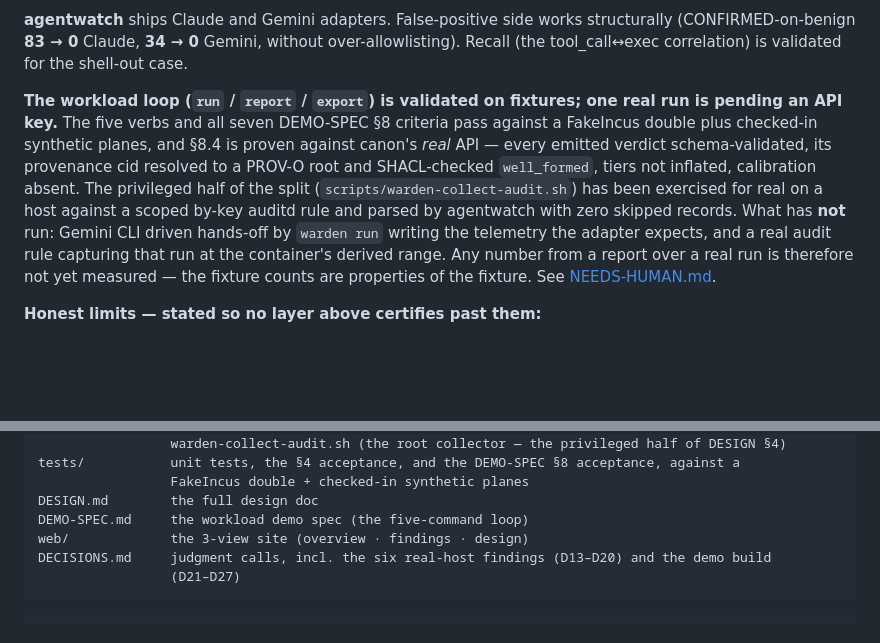
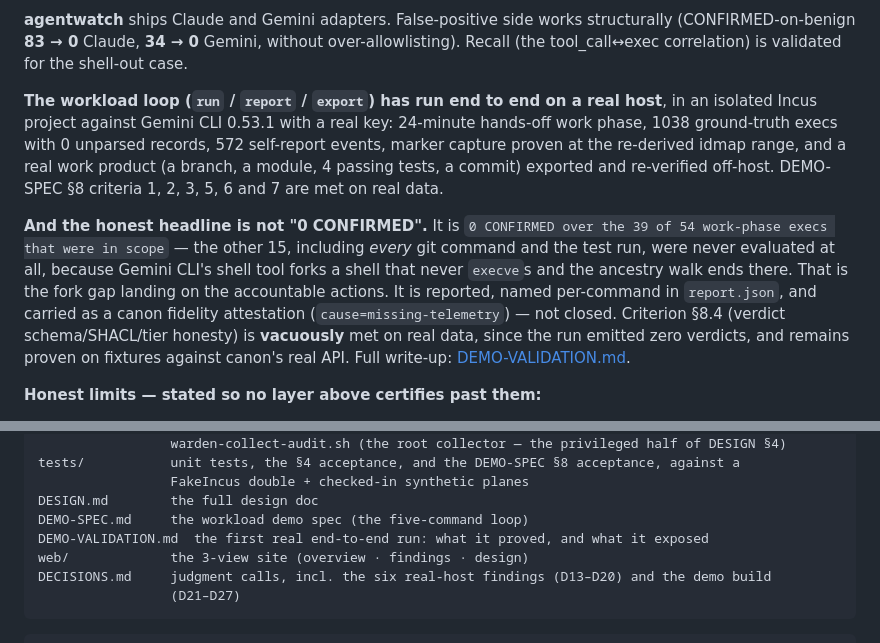
Before and after one commit to adelic-ai/warden, a Markdown page: README.md, 2 parts joined by grey strips. Drawn GitHub-style; blank space fills up the shorter version.

```diff
--- a/README.md
+++ b/README.md
@@ -97,17 +97,20 @@ that blocked its own snapshots).
 (CONFIRMED-on-benign **83 → 0** Claude, **34 → 0** Gemini, without over-allowlisting). Recall
 (the tool_call↔exec correlation) is validated for the shell-out case.
 
-**The workload loop (`run` / `report` / `export`) is validated on fixtures; one real run is
-pending an API key.** The five verbs and all seven DEMO-SPEC §8 criteria pass against a FakeIncus
-double plus checked-in synthetic planes, and §8.4 is proven against canon's *real* API — every
-emitted verdict schema-validated, its provenance cid resolved to a PROV-O root and SHACL-checked
-`well_formed`, tiers not inflated, calibration absent. The privileged half of the split
-(`scripts/warden-collect-audit.sh`) has been exercised for real on a host against a scoped by-key
-auditd rule and parsed by agentwatch with zero skipped records. What has **not** run: Gemini CLI
-driven hands-off by `warden run` writing the telemetry the adapter expects, and a real audit rule
-capturing that run at the container's derived range. Any number from a report over a real run is
-therefore not yet measured — the fixture counts are properties of the fixture. See
-[NEEDS-HUMAN.md](NEEDS-HUMAN.md).
+**The workload loop (`run` / `report` / `export`) has run end to end on a real host**, in an
+isolated Incus project against Gemini CLI 0.53.1 with a real key: 24-minute hands-off work phase,
+1038 ground-truth execs with 0 unparsed records, 572 self-report events, marker capture proven at
+the re-derived idmap range, and a real work product (a branch, a module, 4 passing tests, a commit)
+exported and re-verified off-host. DEMO-SPEC §8 criteria 1, 2, 3, 5, 6 and 7 are met on real data.
+
+**And the honest headline is not "0 CONFIRMED".** It is `0 CONFIRMED over the 39 of 54 work-phase
+execs that were in scope` — the other 15, including *every* git command and the test run, were
+never evaluated at all, because Gemini CLI's shell tool forks a shell that never `execve`s and the
+ancestry walk ends there. That is the fork gap landing on the accountable actions. It is reported,
+named per-command in `report.json`, and carried as a canon fidelity attestation
+(`cause=missing-telemetry`) — not closed. Criterion §8.4 (verdict schema/SHACL/tier honesty) is
+**vacuously** met on real data, since the run emitted zero verdicts, and remains proven on fixtures
+against canon's real API. Full write-up: [DEMO-VALIDATION.md](DEMO-VALIDATION.md).
 
 **Honest limits — stated so no layer above certifies past them:**
 - Not calibrated. These are single-run measurements, not actuarial FP/FN rates.
@@ -139,6 +142,7 @@ tests/           unit tests, the §4 acceptance, and the DEMO-SPEC §8 acceptanc
                  FakeIncus double + checked-in synthetic planes
 DESIGN.md        the full design doc
 DEMO-SPEC.md     the workload demo spec (the five-command loop)
+DEMO-VALIDATION.md  the first real end-to-end run: what it proved, and what it exposed
 web/             the 3-view site (overview · findings · design)
 DECISIONS.md     judgment calls, incl. the six real-host findings (D13–D20) and the demo build
                  (D21–D27)
```
Also changed, not shown: DEMO-VALIDATION.md (added, +157 -0 lines), NEEDS-HUMAN.md (+44 -0 lines).
